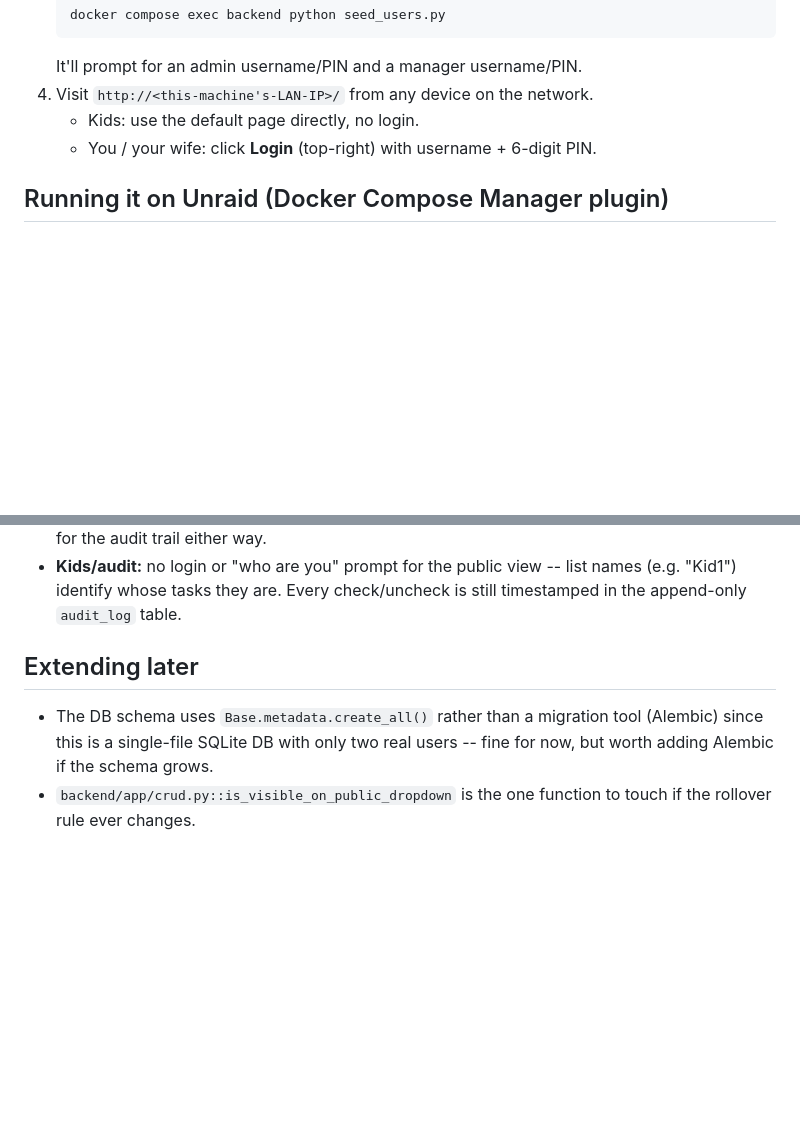
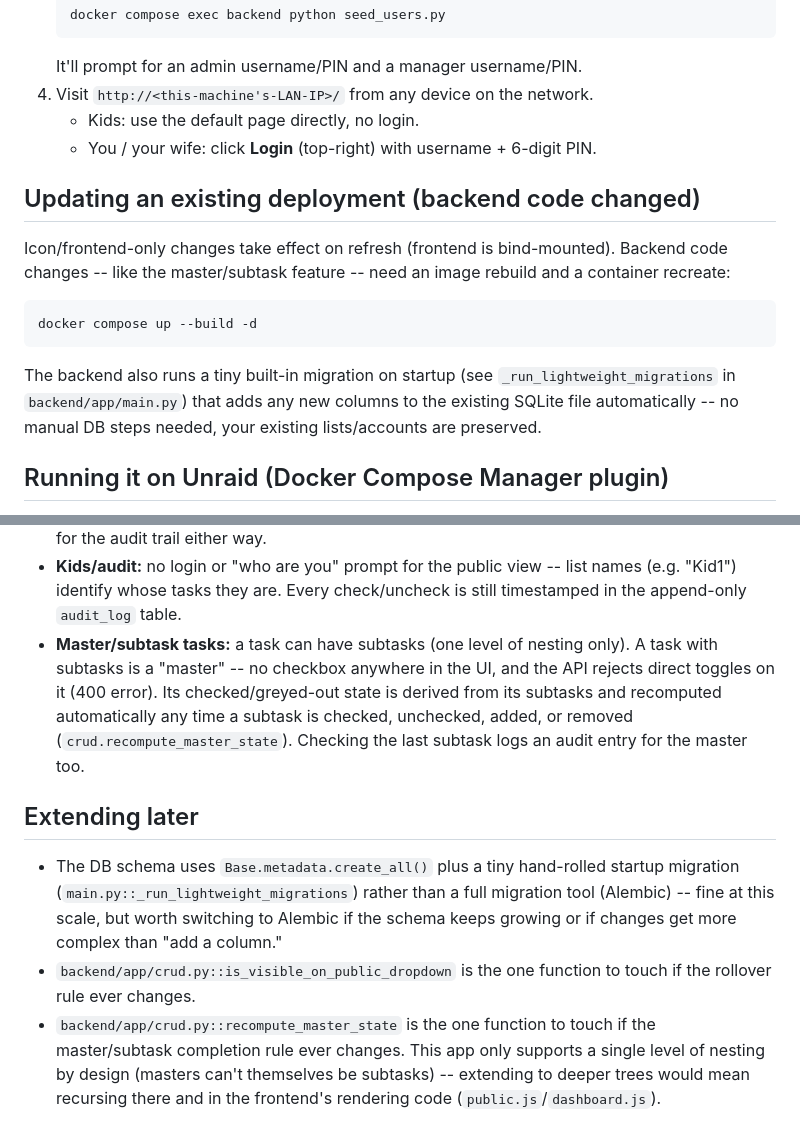
Before and after one commit to Tjsyl/task-tracker, a Markdown page: README.md, 2 parts joined by grey strips. Rendered like a GitHub page; blank space fills up the shorter version.

Commit message:
Document master/subtask feature + rebuild/migration notes in README

````diff
--- a/README.md
+++ b/README.md
@@ -60,6 +60,21 @@ task-tracker/
    - Kids: use the default page directly, no login.
    - You / your wife: click **Login** (top-right) with username + 6-digit PIN.
 
+## Updating an existing deployment (backend code changed)
+
+Icon/frontend-only changes take effect on refresh (frontend is bind-mounted).
+Backend code changes -- like the master/subtask feature -- need an image
+rebuild and a container recreate:
+
+```
+docker compose up --build -d
+```
+
+The backend also runs a tiny built-in migration on startup (see
+`_run_lightweight_migrations` in `backend/app/main.py`) that adds any new
+columns to the existing SQLite file automatically -- no manual DB steps
+needed, your existing lists/accounts are preserved.
+
 ## Running it on Unraid (Docker Compose Manager plugin)
 
 No MariaDB or other DB container needed -- SQLite is embedded in the backend
@@ -101,10 +116,22 @@ backend and Caddy.
 - **Kids/audit:** no login or "who are you" prompt for the public view -- list
   names (e.g. "Kid1") identify whose tasks they are. Every check/uncheck is still
   timestamped in the append-only `audit_log` table.
+- **Master/subtask tasks:** a task can have subtasks (one level of nesting only).
+  A task with subtasks is a "master" -- no checkbox anywhere in the UI, and the
+  API rejects direct toggles on it (400 error). Its checked/greyed-out state is
+  derived from its subtasks and recomputed automatically any time a subtask is
+  checked, unchecked, added, or removed (`crud.recompute_master_state`).
+  Checking the last subtask logs an audit entry for the master too.
 
 ## Extending later
-- The DB schema uses `Base.metadata.create_all()` rather than a migration tool
-  (Alembic) since this is a single-file SQLite DB with only two real users --
-  fine for now, but worth adding Alembic if the schema grows.
+- The DB schema uses `Base.metadata.create_all()` plus a tiny hand-rolled
+  startup migration (`main.py::_run_lightweight_migrations`) rather than a full
+  migration tool (Alembic) -- fine at this scale, but worth switching to Alembic
+  if the schema keeps growing or if changes get more complex than "add a column."
 - `backend/app/crud.py::is_visible_on_public_dropdown` is the one function to
   touch if the rollover rule ever changes.
+- `backend/app/crud.py::recompute_master_state` is the one function to touch if
+  the master/subtask completion rule ever changes. This app only supports a
+  single level of nesting by design (masters can't themselves be subtasks) --
+  extending to deeper trees would mean recursing there and in the frontend's
+  rendering code (`public.js`/`dashboard.js`).
````
